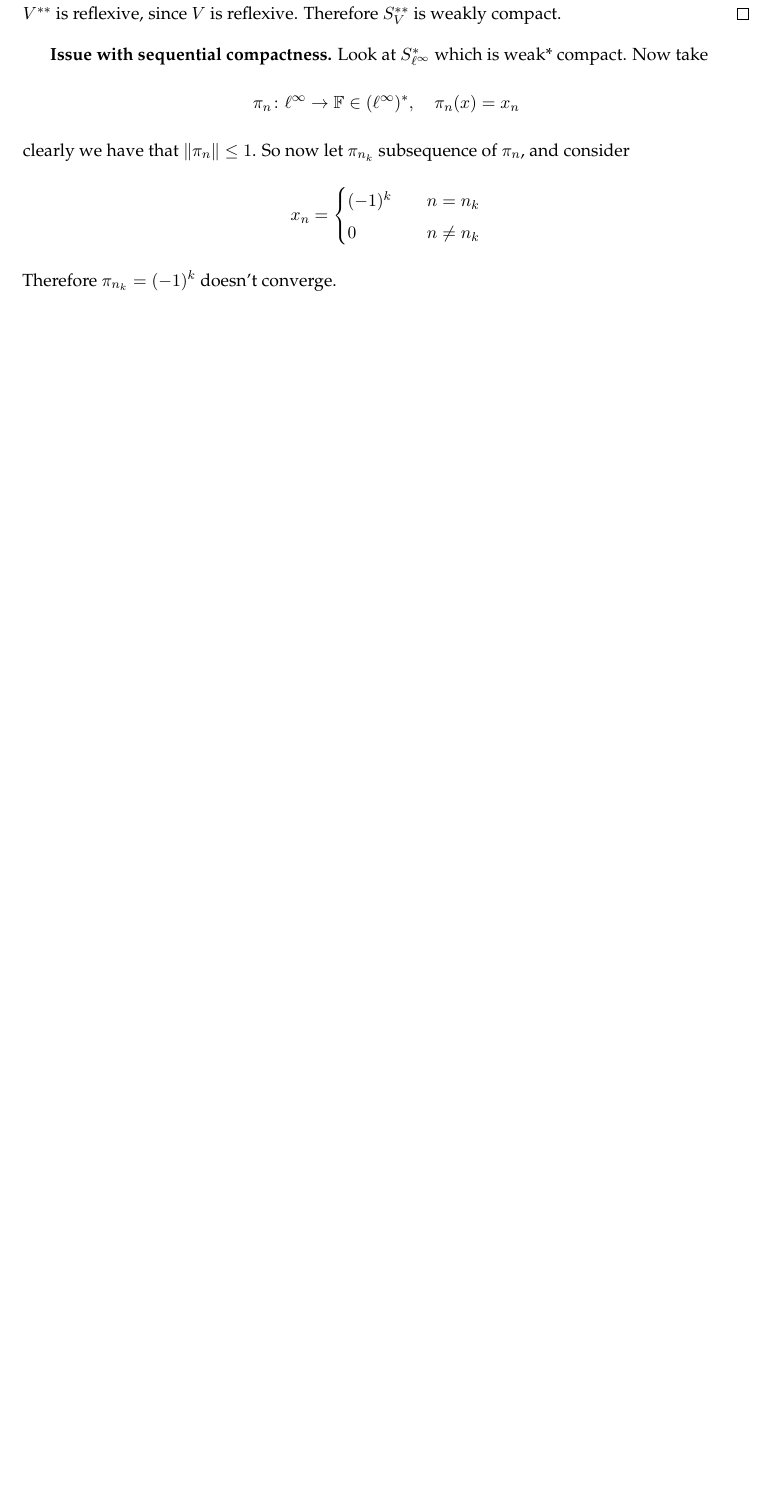
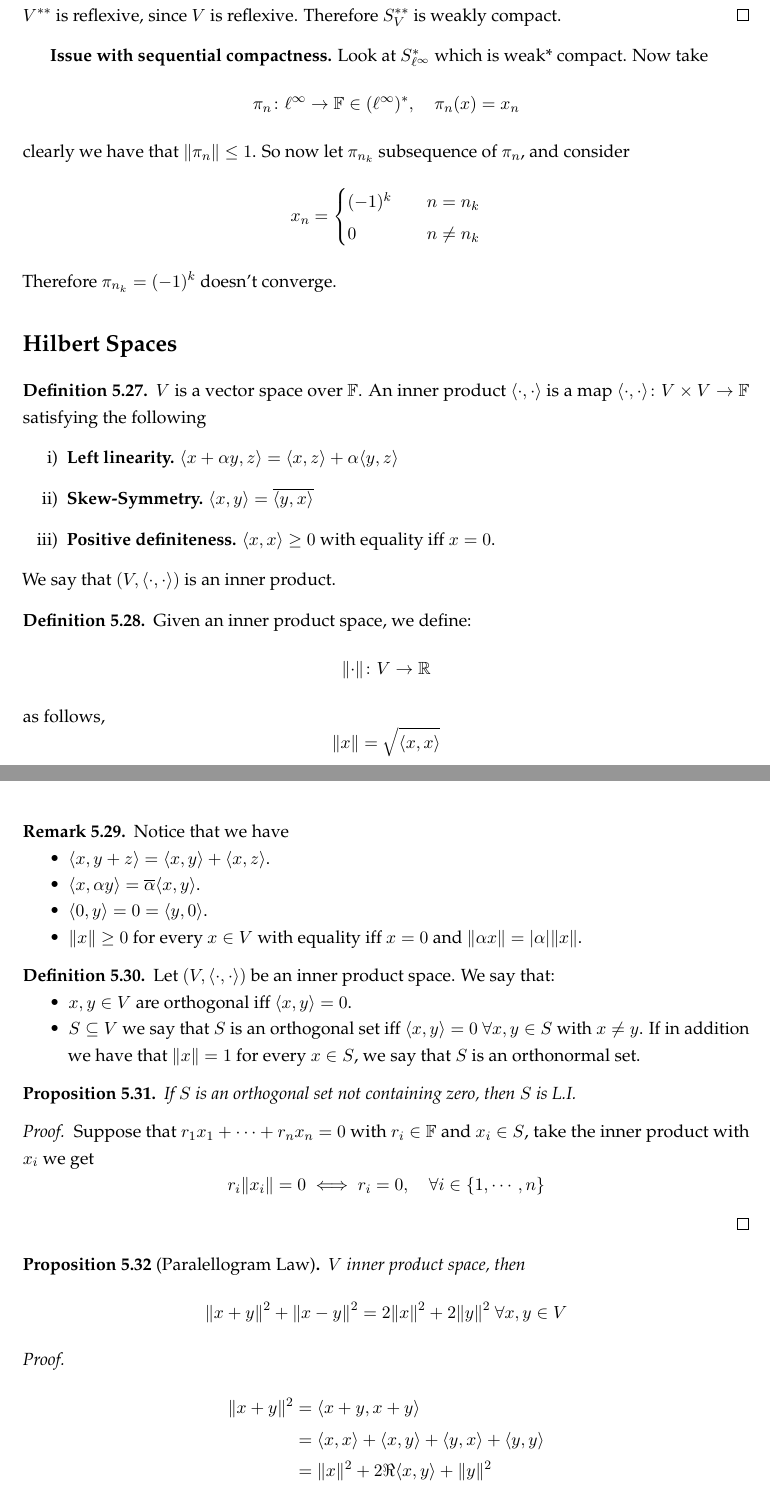
Before and after one commit to gkhater/Functional-Analysis, a LaTeX document (notes.tex): part of page 61 of 61 before the commit and two parts of pages 61 and 62 of 64 after it, the two joined at a grey line, cut so that both start at the same text, the shorter picture padded with empty space. Compiled offline with pdfLaTeX.

Commit message:
Hilbert Spaces

```diff
--- a/notes.tex
+++ b/notes.tex
@@ -2820,3 +2820,61 @@ $$x_n = \begin{cases}
 \end{cases}$$
 Therefore $\pi_{n_k} = (-1)^k$ doesn't converge.
 
+\section*{Hilbert Spaces}
+
+\begin{definition}
+    $V$ is a vector space over $\F$. An inner product $\angles{\cdot, \cdot}$ is a map $\angles{\cdot, \cdot} \colon V \times V \to \F$ satisfying the following
+    \begin{enumerate}[label = \roman*)]
+        \item \textbf{Left linearity.} $\angles{x + \alpha y, z} = \angles{x, z} + \alpha \angles{y,z}$
+        \item \textbf{Skew-Symmetry.} $\angles{x,y} = \overline{\angles{y,x}}$
+        \item \textbf{Positive definiteness.} $\angles{x, x} \ge 0$ with equality iff $x = 0$.
+    \end{enumerate}
+    We say that $(V, \angles{\cdot, \cdot})$ is an inner product.
+\end{definition}
+
+\begin{definition}
+    Given an inner product space, we define:
+    $$\norm{\cdot} \colon V \to \R$$
+    as follows,
+    $$\norm{x} = \sqrt{\angles{x, x}}$$
+\end{definition}
+
+\begin{remark}
+    Notice that we have
+    \begin{itemize}
+        \item $\angles{x, y+z} = \angles{x, y} + \angles{x, z}$.
+        \item $\angles{x, \alpha y} = \overline{\alpha} \angles{x, y}$.
+        \item $\angles{0, y} = 0 = \angles{y, 0}$.
+        \item $\norm{x} \ge 0$ for every $x \in V$ with equality iff $x = 0$ and $\norm{\alpha x} = \abs{\alpha} \norm{x}$.
+    \end{itemize}
+\end{remark}
+
+\begin{definition}
+    Let $(V, \angles{\cdot, \cdot})$ be an inner product space. We say that:
+    \begin{itemize}
+        \item $x, y \in V$ are orthogonal iff $\angles{x, y} = 0$.
+        \item $S \subseteq V$ we say that $S$ is an orthogonal set iff $\angles{x, y} = 0$ $\forall x, y \in S$ with $x \ne y$. If in addition we have that
+        $\norm{x} = 1$ for every $x \in S$, we say that $S$ is an orthonormal set.
+    \end{itemize}
+\end{definition}
+
+\begin{proposition}
+    If $S$ is an orthogonal set not containing zero, then $S$ is L.I.
+\end{proposition}
+
+\begin{proof}
+    Suppose that $r_1 x_1 + \cdots + r_n x_n = 0$ with $r_i \in \F$ and $x_i \in S$, take the inner product with $x_i$ we get
+    $$r_i \norm{x_i} = 0 \iff r_i = 0, \quad \forall i \in \set{1, \cdots, n}$$
+\end{proof}
+
+\begin{proposition}[Paralellogram Law]
+    $V$ inner product space, then
+    $$\norm{x + y}^2 + \norm{x-y}^2 = 2 \norm{x}^2 + 2 \norm{y}^2 \ \forall x,y \in V$$
+\end{proposition}
+
+\begin{proof}
+    \begin{align*}
+        \norm{x+y}^2 &= \angles{x+y, x+y} \\
+        &= \angles{x,x} + \angles{x, y} + \angles{y,x} + \angles{y,y} \\
+        &= \norm{x}^2 + 2 \Re \angles{x,y} + \norm{y}^2
+    \end{align*}
@@ -2822,0 +2898,2 @@ Therefore $\pi_{n_k} = (-1)^k$ doesn't converge.
+    And so
+    $$\norm{x}^2 \ge \sum_{n=1}^\infty \abs{\angles{x, x_n}}$$
```
Also changed, not shown: out/notes.pdf, notes.tex (80 more changed lines).
